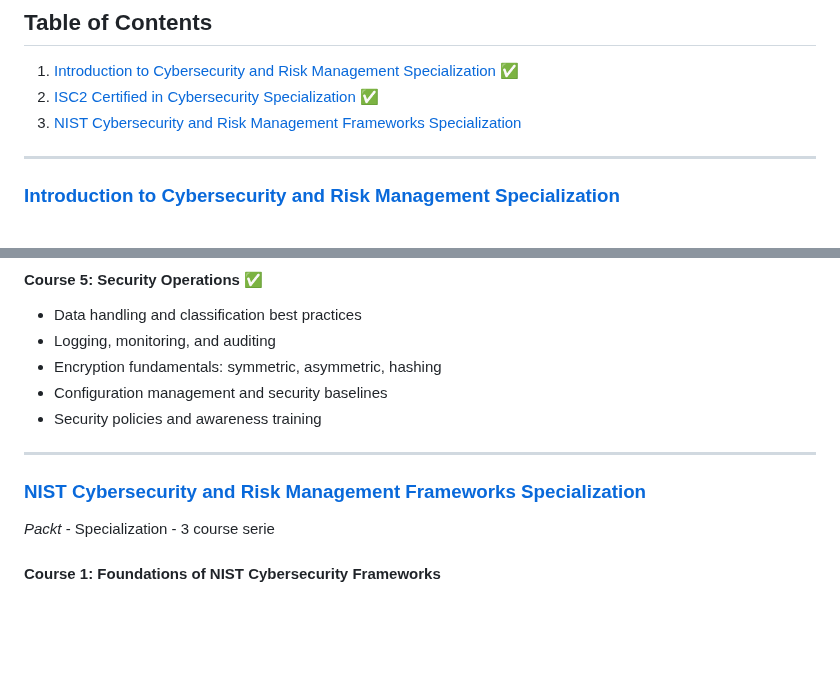
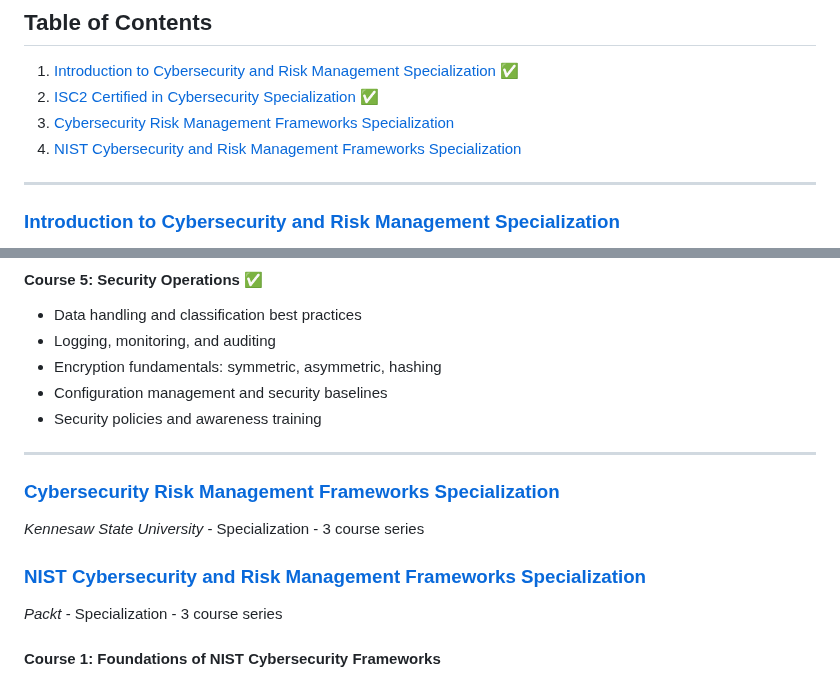
Before and after one commit to DevsLuca/Studies, a Markdown page: 06CyberSecurity.md, 2 parts joined by grey strips. GitHub-like rendering; blank space fills up the shorter version.

```diff
--- a/06CyberSecurity.md
+++ b/06CyberSecurity.md
@@ -4,7 +4,8 @@ A curated repository of Data Science courses I’ve completed or am currently fo
 ## Table of Contents
 1. [Introduction to Cybersecurity and Risk Management Specialization](#introduction-to-cybersecurity-and-risk-management-specialization) ✅
 2. [ISC2 Certified in Cybersecurity Specialization](#ics2-certified-in-cybersecurity-specialisation) ✅
-3. [NIST Cybersecurity and Risk Management Frameworks Specialization](#nist-cybersecurity-and-risk-management-frameworks-specialization)
+3. [Cybersecurity Risk Management Frameworks Specialization](#cybersecurity-risk-management-frameworks-specialization)
+4. [NIST Cybersecurity and Risk Management Frameworks Specialization](#nist-cybersecurity-and-risk-management-frameworks-specialization)
 
 ---
 
@@ -70,9 +71,13 @@ A curated repository of Data Science courses I’ve completed or am currently fo
 - Security policies and awareness training
 
 ---
+### [Cybersecurity Risk Management Frameworks Specialization](https://www.coursera.org/programs/data-science-school-qav8p/specializations/cybersecurity-risk-management-frameworks)
+*Kennesaw State University* - Specialization - 3 course series
+
+
 
 ### [NIST Cybersecurity and Risk Management Frameworks Specialization](https://www.coursera.org/specializations/packt-nist-cybersecurity-and-risk-management-frameworks)
-*Packt* - Specialization - 3 course serie
+*Packt* - Specialization - 3 course series
 
 #### Course 1: Foundations of NIST Cybersecurity Frameworks
 - Core components of NIST CSF and RMF
```
